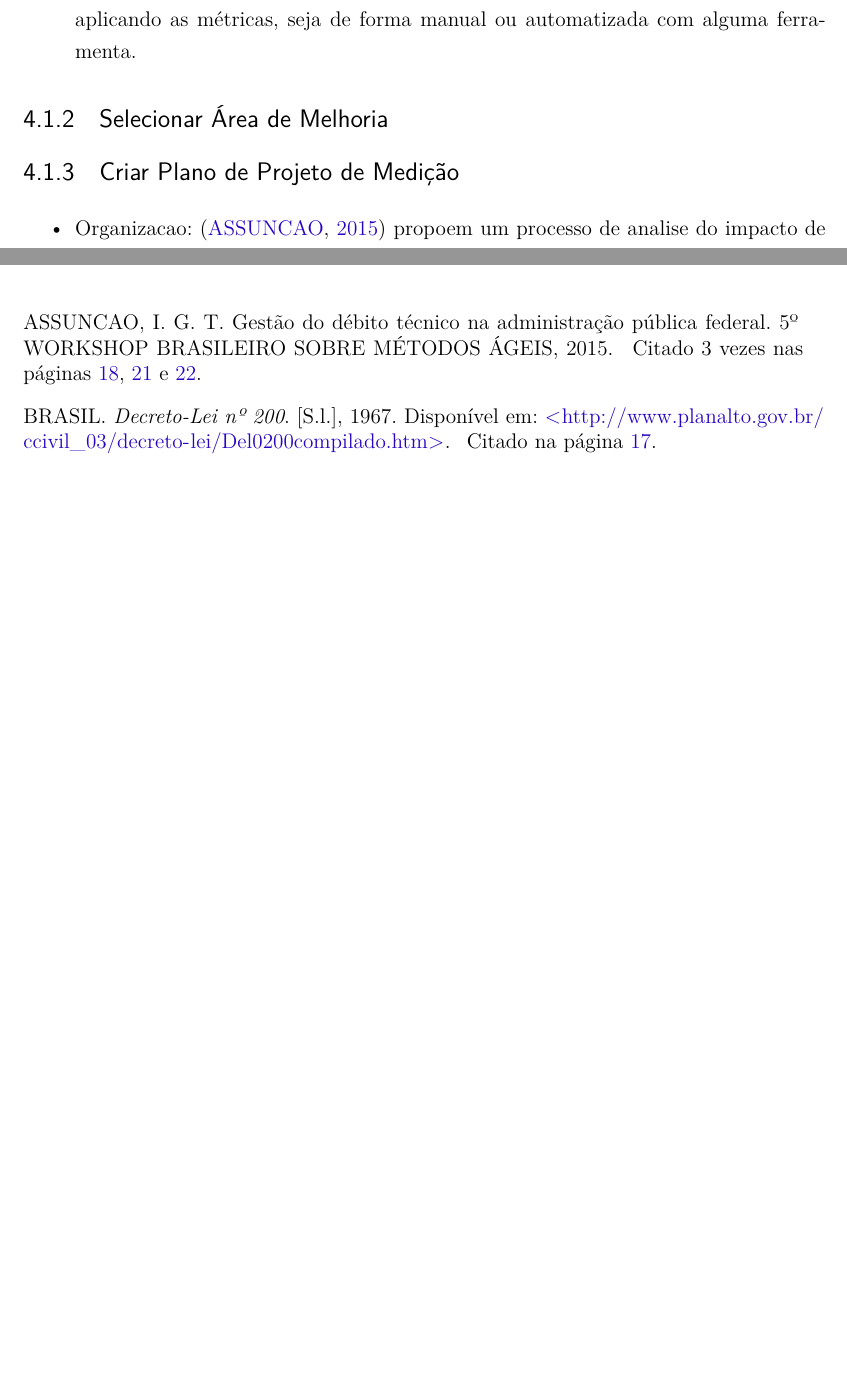
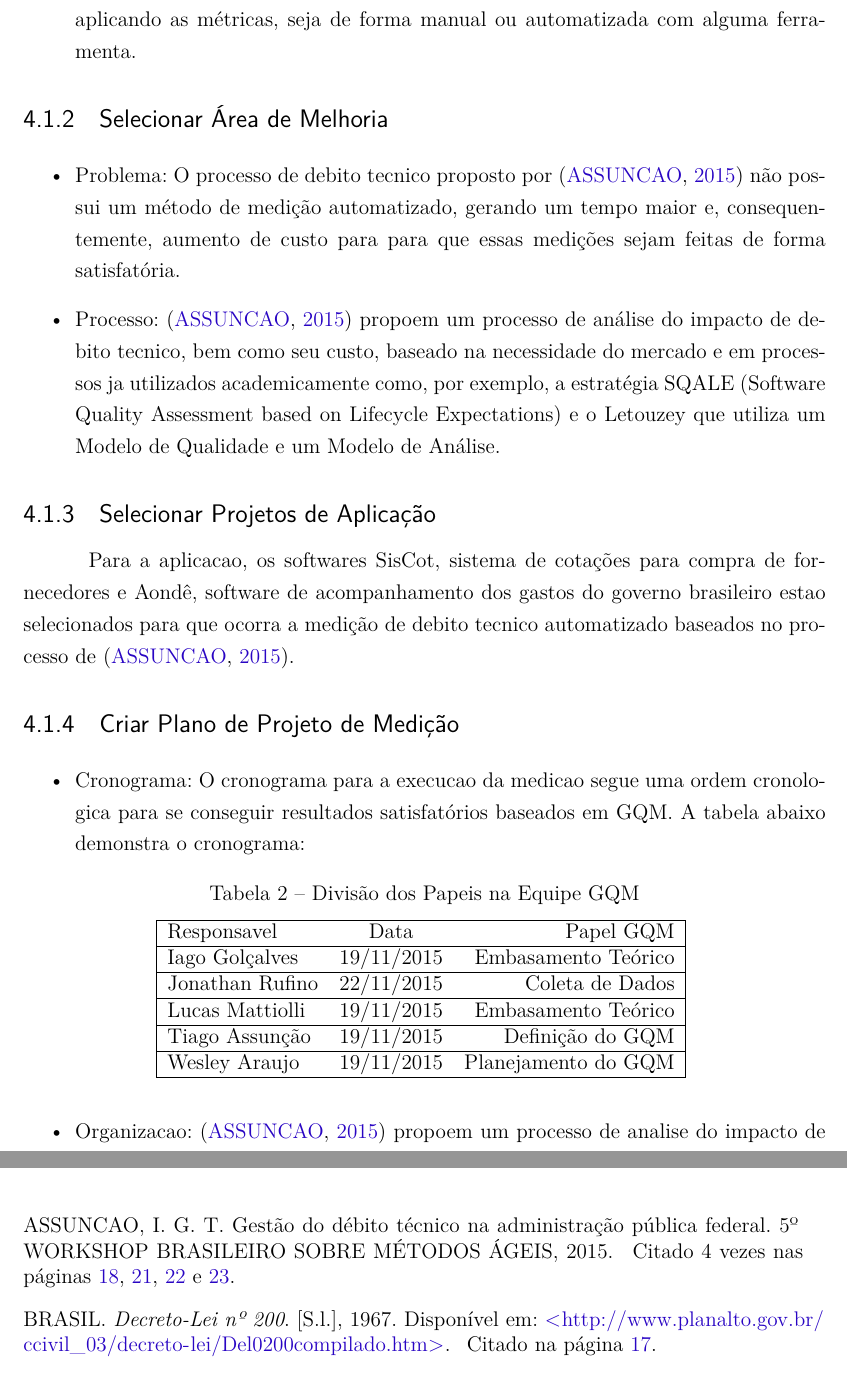
Before and after one commit to BMGWA/Medicao, a LaTeX thesis (tcc.tex, which reads editaveis/textual/desenvolvimento.tex): two parts of pages 22 and 29 of 31, joined at a grey line, cut so that both start at the same text, the shorter picture padded with empty space. Compiled offline with pdfLaTeX.

Commit message:
Planejamento do GQM

```diff
--- a/editaveis/textual/desenvolvimento.tex
+++ b/editaveis/textual/desenvolvimento.tex
@@ -57,10 +57,49 @@ responsabilidades, como podemos ver a seguir:
   ferramenta.
 \end{itemize}
 
+%Area wesley
 \subsection{Selecionar Área de Melhoria}
+\begin{itemize}
+  \item Problema: O processo de debito tecnico proposto por  \cite{td} não possui
+  um método de medição automatizado, gerando um tempo maior e, consequentemente, aumento de custo
+  para para que essas medições sejam feitas de forma satisfatória.
+
+  \item Processo: \cite{td} propoem um processo de análise do impacto de debito tecnico,
+  bem como seu custo, baseado na necessidade do mercado e em processos ja utilizados academicamente como,
+  por exemplo, a estratégia SQALE (Software Quality Assessment based on Lifecycle Expectations) e o
+  Letouzey que utiliza um Modelo de Qualidade e um Modelo de Análise.
+\end{itemize}
+\subsection{Selecionar Projetos de Aplicação}
+Para a aplicacao, os softwares SisCot, sistema de cotações para compra de fornecedores e Aondê, software
+de acompanhamento dos gastos do governo brasileiro estao selecionados para que ocorra a medição
+de debito tecnico automatizado baseados no processo de \cite{td}.
 \subsection{Criar Plano de Projeto de Medição}
+\begin{itemize}
+  \item Cronograma: O cronograma para a execucao da medicao segue uma ordem cronologica
+  para se conseguir resultados satisfatórios baseados em GQM. A tabela abaixo demonstra
+  o cronograma:
 
-\begin{itemize}
+  \begin{table}[ht]
+  \caption{Divisão dos Papeis na Equipe GQM}
+  \centering
+  \begin{tabular}{|l*{1}{c}r|}
+  \hline
+  Responsavel              & Data & Papel GQM \\
+  \hline
+  Iago Golçalves & 19/11/2015 &   Embasamento Teórico   \\
+  \hline
+  Jonathan  Rufino & 22/11/2015 &   Coleta de Dados\\
+  \hline
+  Lucas Mattiolli & 19/11/2015 &   Embasamento Teórico \\
+  \hline
+  Tiago Assunção & 19/11/2015 &   Definição do GQM  \\
+  \hline
+  Wesley Araujo & 19/11/2015 &   Planejamento do GQM \\
+  \hline
+  \end{tabular}
+  \label{table:papeisgqm}
+  \end{table}
+
 \item Organizacao: \cite{td} propoem um processo de analise do impacto de debito tecnico,
 bem como seu custo, baseado na necessidade do mercado e em processos ja utilizados academicamente.
 \end{itemize}
```
Also changed, not shown: editaveis/textual/desenvolvimento.tex (10 more changed lines).
